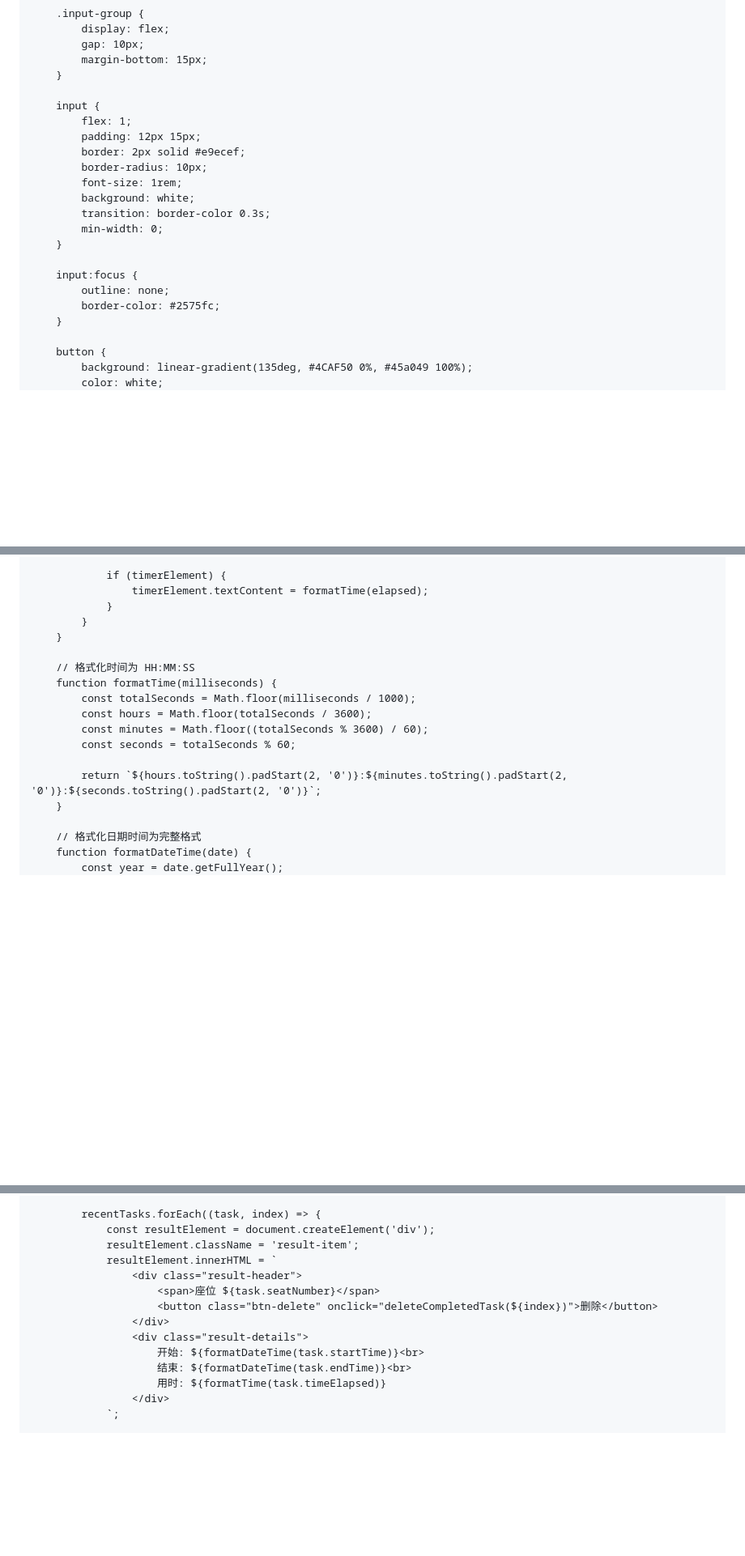
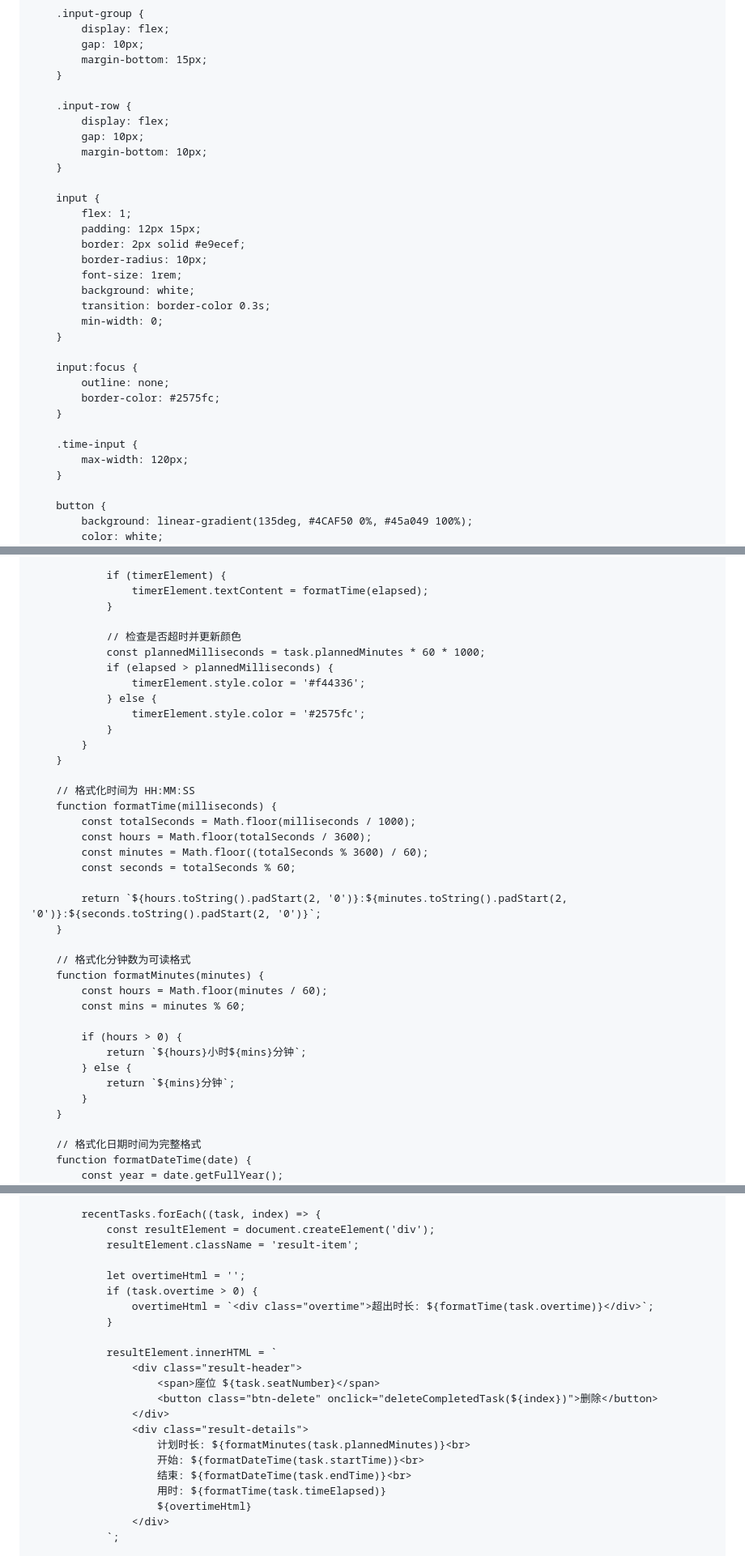
Before and after one commit to jessy-00/Mars, a Markdown page: README.md, 3 parts joined by grey strips. Shown: that part at 81% size. Rendered like a GitHub page; blank space fills up the shorter version.

```diff
--- a/README.md
+++ b/README.md
@@ -87,6 +87,12 @@
             margin-bottom: 15px;
         }
 
+        .input-row {
+            display: flex;
+            gap: 10px;
+            margin-bottom: 10px;
+        }
+
         input {
             flex: 1;
             padding: 12px 15px;
@@ -101,6 +107,10 @@
         input:focus {
             outline: none;
             border-color: #2575fc;
+        }
+
+        .time-input {
+            max-width: 120px;
         }
 
         button {
@@ -555,6 +612,14 @@
                 if (timerElement) {
                     timerElement.textContent = formatTime(elapsed);
                 }
+
+                // 检查是否超时并更新颜色
+                const plannedMilliseconds = task.plannedMinutes * 60 * 1000;
+                if (elapsed > plannedMilliseconds) {
+                    timerElement.style.color = '#f44336';
+                } else {
+                    timerElement.style.color = '#2575fc';
+                }
             }
         }
 
@@ -566,6 +631,18 @@
             const seconds = totalSeconds % 60;
 
             return `${hours.toString().padStart(2, '0')}:${minutes.toString().padStart(2, '0')}:${seconds.toString().padStart(2, '0')}`;
+        }
+
+        // 格式化分钟数为可读格式
+        function formatMinutes(minutes) {
+            const hours = Math.floor(minutes / 60);
+            const mins = minutes % 60;
+
+            if (hours > 0) {
+                return `${hours}小时${mins}分钟`;
+            } else {
+                return `${mins}分钟`;
+            }
         }
 
         // 格式化日期时间为完整格式
@@ -634,15 +714,23 @@
             recentTasks.forEach((task, index) => {
                 const resultElement = document.createElement('div');
                 resultElement.className = 'result-item';
+
+                let overtimeHtml = '';
+                if (task.overtime > 0) {
+                    overtimeHtml = `<div class="overtime">超出时长: ${formatTime(task.overtime)}</div>`;
+                }
+
                 resultElement.innerHTML = `
                     <div class="result-header">
                         <span>座位 ${task.seatNumber}</span>
                         <button class="btn-delete" onclick="deleteCompletedTask(${index})">删除</button>
                     </div>
                     <div class="result-details">
+                        计划时长: ${formatMinutes(task.plannedMinutes)}<br>
                         开始: ${formatDateTime(task.startTime)}<br>
                         结束: ${formatDateTime(task.endTime)}<br>
                         用时: ${formatTime(task.timeElapsed)}
+                        ${overtimeHtml}
                     </div>
                 `;
 
```
Also changed, not shown: other parts of README.md (+63 -9 lines).
